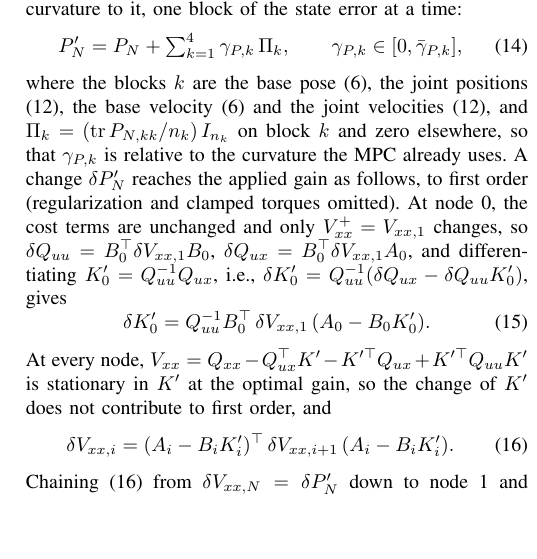
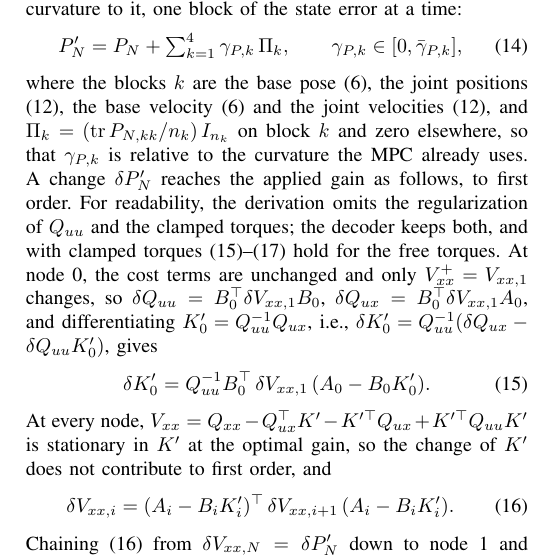
Before and after one commit to 5730289021-NN/CPR_Paper, a LaTeX paper (main.tex): part of one column of page 5 of 8, cut so that both start at the same text, the shorter picture padded with empty space. Compiled offline with pdfLaTeX.

Commit message:
Clarify that only the derivation omits regularization and clamped torques
The decoder keeps both; eqs. dK0-dK hold for the free torques.

Co-Authored-By: Claude Opus 5.5 <noreply@anthropic.com>
Claude-Session: https://claude.ai/code/session_01Ux39aaf3c2a9HHjWJVcVxU

```diff
--- a/main.tex
+++ b/main.tex
@@ -364,7 +364,7 @@ P'_N=P_N+\textstyle\sum_{k=1}^{4}\gamma_{P,k}\,\Pi_k,\qquad \gamma_{P,k}\in[0,\b
 \label{eq:terminal}
 \end{equation}
 where the blocks $k$ are the base pose (6), the joint positions (12), the base velocity (6) and the joint velocities (12), and $\Pi_k=(\mathrm{tr}\,P_{N,kk}/n_k)\,I_{n_k}$ on block $k$ and zero elsewhere, so that $\gamma_{P,k}$ is relative to the curvature the MPC already uses.
-A change $\delta P'_N$ reaches the applied gain as follows, to first order (regularization and clamped torques omitted).
+A change $\delta P'_N$ reaches the applied gain as follows, to first order. For readability, the derivation omits the regularization of $Q_{uu}$ and the clamped torques; the decoder keeps both, and with clamped torques \eqref{eq:dK0}--\eqref{eq:dK} hold for the free torques.
 At node 0, the cost terms are unchanged and only $V^+_{xx}=V_{xx,1}$ changes, so $\delta Q_{uu}=B_0\T\delta V_{xx,1}B_0$, $\delta Q_{ux}=B_0\T\delta V_{xx,1}A_0$, and differentiating $K'_0=Q_{uu}^{-1}Q_{ux}$, i.e., $\delta K'_0=Q_{uu}^{-1}(\delta Q_{ux}-\delta Q_{uu}K'_0)$, gives
 \begin{equation}
 \delta K'_0=Q_{uu}^{-1}B_0\T\,\delta V_{xx,1}\,(A_0-B_0K'_0).
```
Also changed, not shown: main.pdf.
